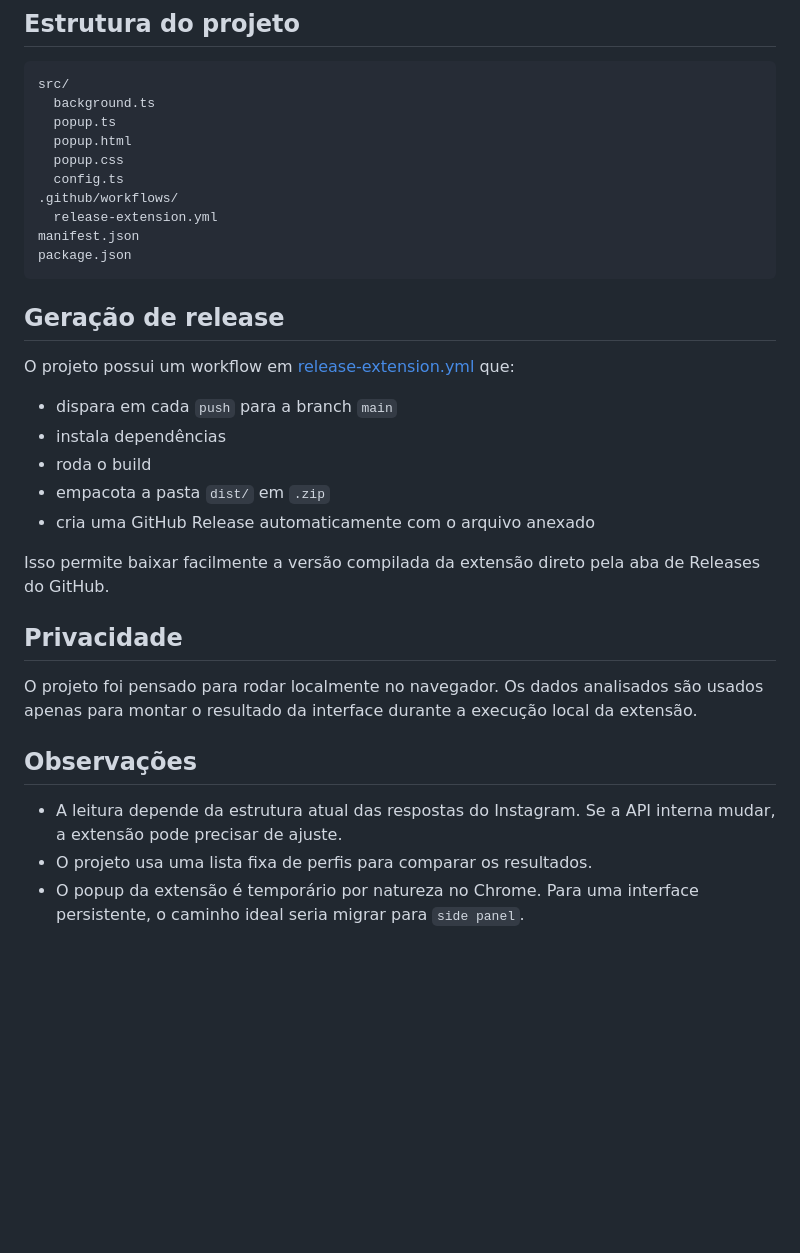
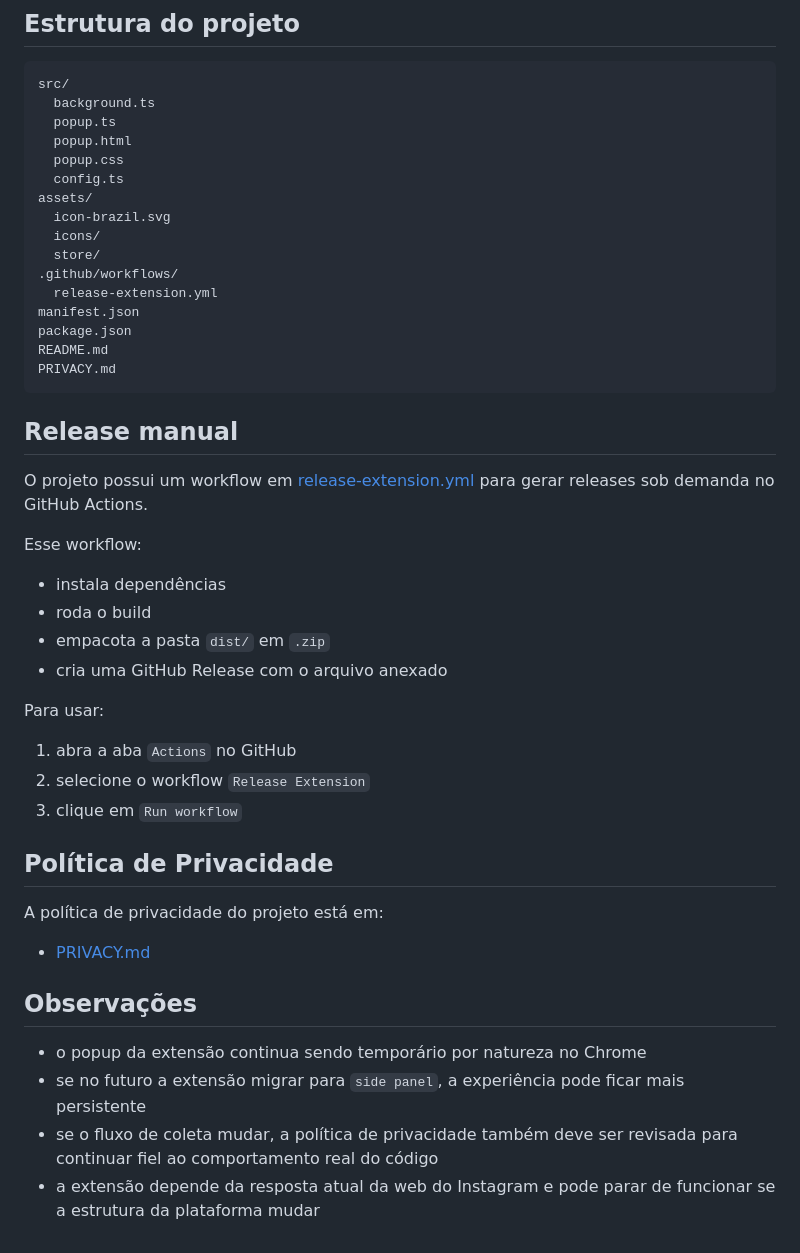
Before and after one commit to rafaelberrocalj/bolha-politica, a Markdown page: README.md, the part around one of its changes. Rendered like a GitHub page; blank space fills up the shorter version.

````diff
--- a/README.md
+++ b/README.md
@@ -73,30 +92,44 @@ src/
   popup.html
   popup.css
   config.ts
+assets/
+  icon-brazil.svg
+  icons/
+  store/
 .github/workflows/
   release-extension.yml
 manifest.json
 package.json
+README.md
+PRIVACY.md
 ```
 
-## Geração de release
+## Release manual
 
-O projeto possui um workflow em [release-extension.yml](/Users/rafaelberrocalj/LocalDocuments/GitHub/bolha-politica/.github/workflows/release-extension.yml) que:
+O projeto possui um workflow em [release-extension.yml](/Users/rafaelberrocalj/LocalDocuments/GitHub/bolha-politica/.github/workflows/release-extension.yml) para gerar releases sob demanda no GitHub Actions.
 
-- dispara em cada `push` para a branch `main`
+Esse workflow:
+
 - instala dependências
 - roda o build
 - empacota a pasta `dist/` em `.zip`
-- cria uma GitHub Release automaticamente com o arquivo anexado
+- cria uma GitHub Release com o arquivo anexado
 
-Isso permite baixar facilmente a versão compilada da extensão direto pela aba de Releases do GitHub.
+Para usar:
 
-## Privacidade
+1. abra a aba `Actions` no GitHub
+2. selecione o workflow `Release Extension`
+3. clique em `Run workflow`
 
-O projeto foi pensado para rodar localmente no navegador. Os dados analisados são usados apenas para montar o resultado da interface durante a execução local da extensão.
+## Política de Privacidade
+
+A política de privacidade do projeto está em:
+
+- [PRIVACY.md](/Users/rafaelberrocalj/LocalDocuments/GitHub/bolha-politica/PRIVACY.md)
 
 ## Observações
 
-- A leitura depende da estrutura atual das respostas do Instagram. Se a API interna mudar, a extensão pode precisar de ajuste.
-- O projeto usa uma lista fixa de perfis para comparar os resultados.
-- O popup da extensão é temporário por natureza no Chrome. Para uma interface persistente, o caminho ideal seria migrar para `side panel`.
+- o popup da extensão continua sendo temporário por natureza no Chrome
+- se no futuro a extensão migrar para `side panel`, a experiência pode ficar mais persistente
+- se o fluxo de coleta mudar, a política de privacidade também deve ser revisada para continuar fiel ao comportamento real do código
+- a extensão depende da resposta atual da web do Instagram e pode parar de funcionar se a estrutura da plataforma mudar
````
Also changed, not shown: other parts of README.md (+34 -15 lines).
